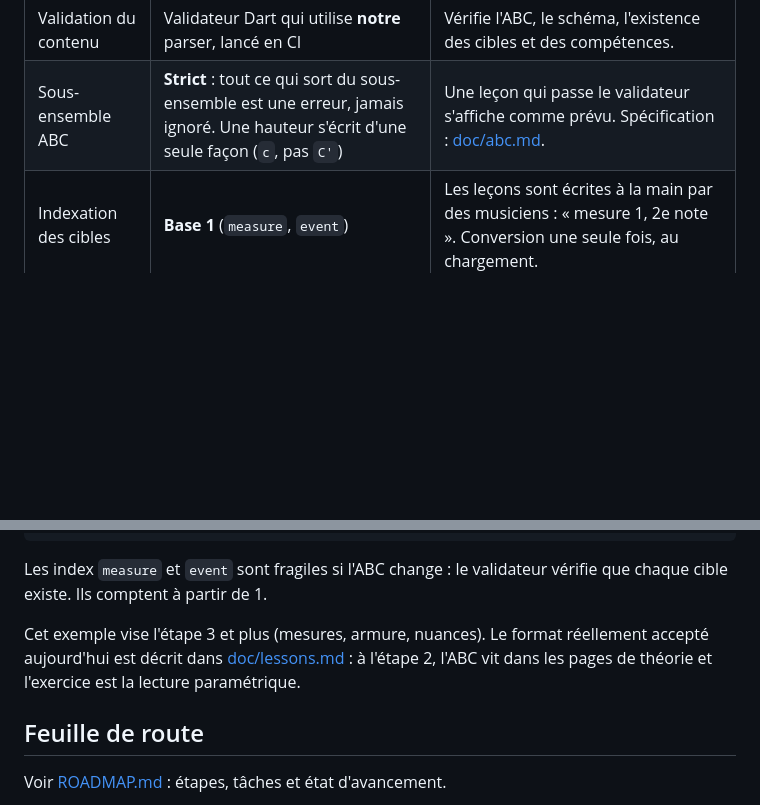
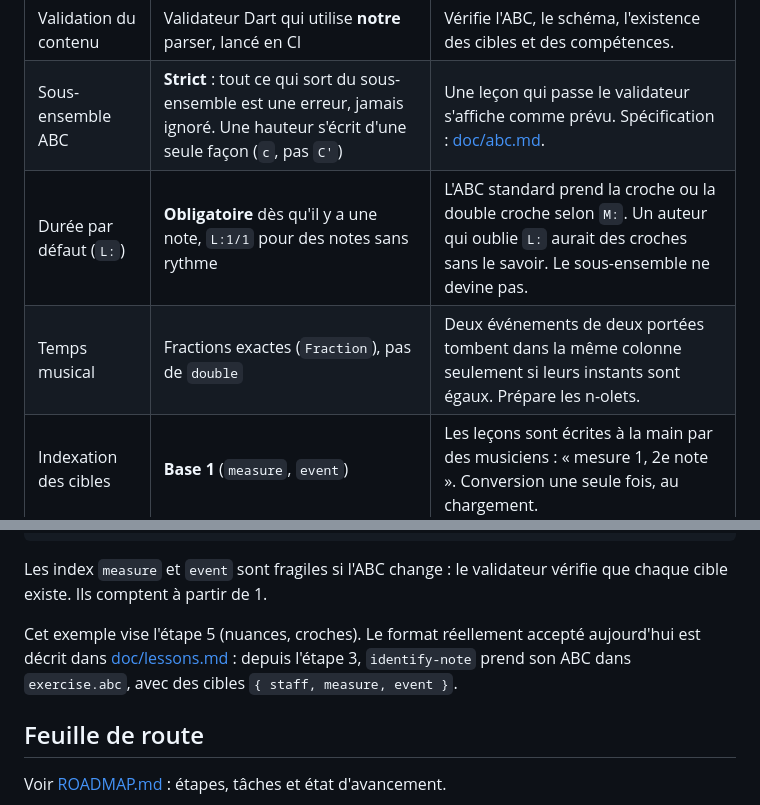
Before and after one commit to CallMeTrinity/nobemol, a Markdown page: IDEA.md, 2 parts joined by grey strips. Rendered like a GitHub page; blank space fills up the shorter version.

```diff
--- a/IDEA.md
+++ b/IDEA.md
@@ -48,6 +48,8 @@ Application mobile pour apprendre et réviser le solfège. Le but n'est pas d'af
 | Format des leçons | **Un fichier YAML par leçon**, ABC compris (`abc: \|`) | La musique (ABC) et la pédagogie (exercice) restent séparées, mais en champs et pas en fichiers. Pas d'ABC multi-ligne échappé dans du JSON. |
 | Validation du contenu | Validateur Dart qui utilise **notre** parser, lancé en CI | Vérifie l'ABC, le schéma, l'existence des cibles et des compétences. |
 | Sous-ensemble ABC | **Strict** : tout ce qui sort du sous-ensemble est une erreur, jamais ignoré. Une hauteur s'écrit d'une seule façon (`c`, pas `C'`) | Une leçon qui passe le validateur s'affiche comme prévu. Spécification : [doc/abc.md](nobemol-app/packages/notation/doc/abc.md). |
+| Durée par défaut (`L:`) | **Obligatoire** dès qu'il y a une note, `L:1/1` pour des notes sans rythme | L'ABC standard prend la croche ou la double croche selon `M:`. Un auteur qui oublie `L:` aurait des croches sans le savoir. Le sous-ensemble ne devine pas. |
+| Temps musical | Fractions exactes (`Fraction`), pas de `double` | Deux événements de deux portées tombent dans la même colonne seulement si leurs instants sont égaux. Prépare les n-olets. |
 | Indexation des cibles | **Base 1** (`measure`, `event`) | Les leçons sont écrites à la main par des musiciens : « mesure 1, 2e note ». Conversion une seule fois, au chargement. |
 | Moteur sans Flutter | `package:notation/core.dart` (abc, modèle, layout) à côté de `notation.dart` (rendu) | Le validateur tourne avec `dart run`, sans `dart:ui`. Préfigure le découpage `notation_core` / `notation_flutter`. |
 | Stockage des leçons (MVP) | Embarquées dans l'appli | Du texte : ~1000 leçons pèsent environ 100 à 200 Ko compressées. |
@@ -137,7 +139,7 @@ exercise:
 
 Les index `measure` et `event` sont fragiles si l'ABC change : le validateur vérifie que chaque cible existe. Ils comptent à partir de 1.
 
-Cet exemple vise l'étape 3 et plus (mesures, armure, nuances). Le format réellement accepté aujourd'hui est décrit dans [doc/lessons.md](nobemol-app/doc/lessons.md) : à l'étape 2, l'ABC vit dans les pages de théorie et l'exercice est la lecture paramétrique.
+Cet exemple vise l'étape 5 (nuances, croches). Le format réellement accepté aujourd'hui est décrit dans [doc/lessons.md](nobemol-app/doc/lessons.md) : depuis l'étape 3, `identify-note` prend son ABC dans `exercise.abc`, avec des cibles `{ staff, measure, event }`.
 
 ## Feuille de route
 
```
Also changed, not shown: ROADMAP.md (+17 -6 lines).
